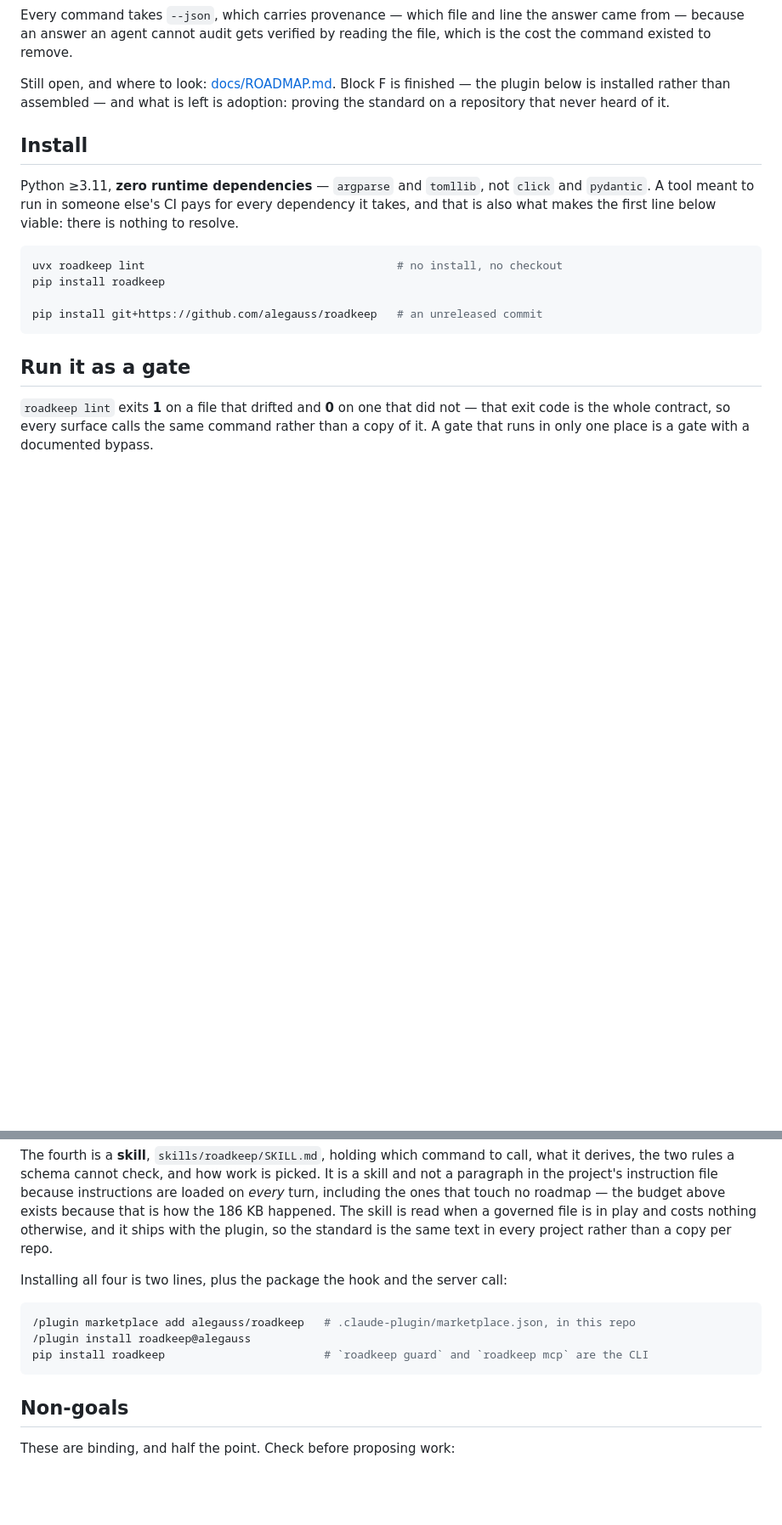
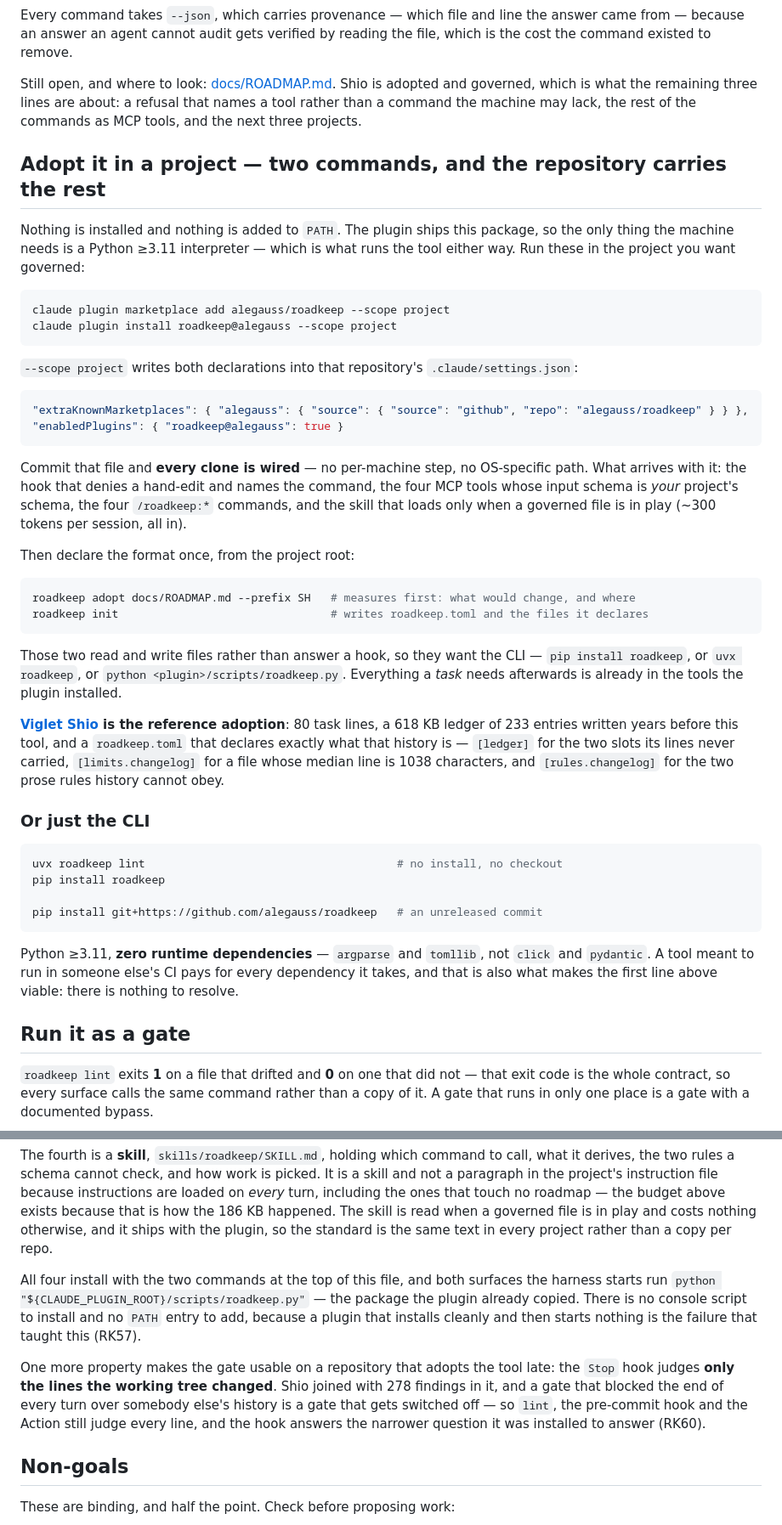
Before and after one commit to alegauss/roadkeep, a Markdown page: README.md, 2 parts joined by grey strips. Shown at 85% size. Rendered like a GitHub page; blank space fills up the shorter version.

Commit message:
docs: give the recipe for adopting roadkeep in a project without machine setup
- Update the README to provide clear instructions for adopting the roadkeep tool in a project without requiring any machine setup.
- Emphasize that no additional dependencies are needed, simplifying the installation process for users.
- Clarify the commands necessary to integrate roadkeep into a project, ensuring users understand how to configure their repository settings.
- Highlight the benefits of this approach, such as automatic configuration across clones and the elimination of OS-specific path issues.
- Include a reference to the Viglet Shio project as a practical example of roadkeep adoption, illustrating its effectiveness with historical data.

````diff
--- a/README.md
+++ b/README.md
@@ -134,15 +134,52 @@ came from — because an answer an agent cannot audit gets verified by reading t
 which is the cost the command existed to remove.
 
 Still open, and where to look:
-[docs/ROADMAP.md](https://github.com/alegauss/roadkeep/blob/main/docs/ROADMAP.md). Block F is
-finished — the plugin below is installed rather than assembled — and what is left is adoption:
-proving the standard on a repository that never heard of it.
+[docs/ROADMAP.md](https://github.com/alegauss/roadkeep/blob/main/docs/ROADMAP.md). Shio is
+adopted and governed, which is what the remaining three lines are about: a refusal that names
+a tool rather than a command the machine may lack, the rest of the commands as MCP tools, and
+the next three projects.
 
-## Install
+## Adopt it in a project — two commands, and the repository carries the rest
 
-Python ≥3.11, **zero runtime dependencies** — `argparse` and `tomllib`, not `click` and
-`pydantic`. A tool meant to run in someone else's CI pays for every dependency it takes,
-and that is also what makes the first line below viable: there is nothing to resolve.
+Nothing is installed and nothing is added to `PATH`. The plugin ships this package, so the
+only thing the machine needs is a Python ≥3.11 interpreter — which is what runs the tool
+either way. Run these in the project you want governed:
+
+```sh
+claude plugin marketplace add alegauss/roadkeep --scope project
+claude plugin install roadkeep@alegauss --scope project
+```
+
+`--scope project` writes both declarations into that repository's `.claude/settings.json`:
+
+```jsonc
+"extraKnownMarketplaces": { "alegauss": { "source": { "source": "github", "repo": "alegauss/roadkeep" } } },
+"enabledPlugins": { "roadkeep@alegauss": true }
+```
+
+Commit that file and **every clone is wired** — no per-machine step, no OS-specific path. What
+arrives with it: the hook that denies a hand-edit and names the command, the four MCP tools
+whose input schema is *your* project's schema, the four `/roadkeep:*` commands, and the skill
+that loads only when a governed file is in play (~300 tokens per session, all in).
+
+Then declare the format once, from the project root:
+
+```sh
+roadkeep adopt docs/ROADMAP.md --prefix SH   # measures first: what would change, and where
+roadkeep init                                # writes roadkeep.toml and the files it declares
+```
+
+Those two read and write files rather than answer a hook, so they want the CLI — `pip install
+roadkeep`, or `uvx roadkeep`, or `python <plugin>/scripts/roadkeep.py`. Everything a *task*
+needs afterwards is already in the tools the plugin installed.
+
+**[Viglet Shio](https://github.com/openviglet/shio) is the reference adoption**: 80 task
+lines, a 618 KB ledger of 233 entries written years before this tool, and a `roadkeep.toml`
+that declares exactly what that history is — `[ledger]` for the two slots its lines never
+carried, `[limits.changelog]` for a file whose median line is 1038 characters, and
+`[rules.changelog]` for the two prose rules history cannot obey.
+
+### Or just the CLI
 
 ```sh
 uvx roadkeep lint                                      # no install, no checkout
@@ -150,6 +187,10 @@ pip install roadkeep
 
 pip install git+https://github.com/alegauss/roadkeep   # an unreleased commit
 ```
+
+Python ≥3.11, **zero runtime dependencies** — `argparse` and `tomllib`, not `click` and
+`pydantic`. A tool meant to run in someone else's CI pays for every dependency it takes,
+and that is also what makes the first line above viable: there is nothing to resolve.
 
 ## Run it as a gate
 
@@ -256,13 +297,16 @@ that touch no roadmap — the budget above exists because that is how the 186 KB
 skill is read when a governed file is in play and costs nothing otherwise, and it ships with
 the plugin, so the standard is the same text in every project rather than a copy per repo.
 
-Installing all four is two lines, plus the package the hook and the server call:
+All four install with the two commands at the top of this file, and both surfaces the harness
+starts run `python "${CLAUDE_PLUGIN_ROOT}/scripts/roadkeep.py"` — the package the plugin
+already copied. There is no console script to install and no `PATH` entry to add, because a
+plugin that installs cleanly and then starts nothing is the failure that taught this (RK57).
 
-```sh
-/plugin marketplace add alegauss/roadkeep   # .claude-plugin/marketplace.json, in this repo
-/plugin install roadkeep@alegauss
-pip install roadkeep                        # `roadkeep guard` and `roadkeep mcp` are the CLI
-```
+One more property makes the gate usable on a repository that adopts the tool late: the `Stop`
+hook judges **only the lines the working tree changed**. Shio joined with 278 findings in it,
+and a gate that blocked the end of every turn over somebody else's history is a gate that gets
+switched off — so `lint`, the pre-commit hook and the Action still judge every line, and the
+hook answers the narrower question it was installed to answer (RK60).
 
 ## Non-goals
 
````
